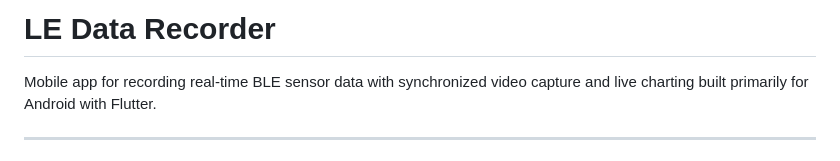
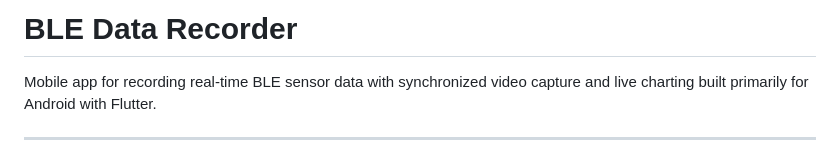
Before and after one commit to dubemezeagwu/masitek_flutter, a Markdown page: README.md, the part around the change. GitHub-like rendering.

Commit message:
Fix project name from 'LE' to 'BLE'

```diff
--- a/README.md
+++ b/README.md
@@ -1,4 +1,4 @@
-#  LE Data Recorder
+#  BLE Data Recorder
 
 Mobile app for recording real-time BLE sensor data with synchronized video capture and live charting built primarily for Android with Flutter.
 
```
